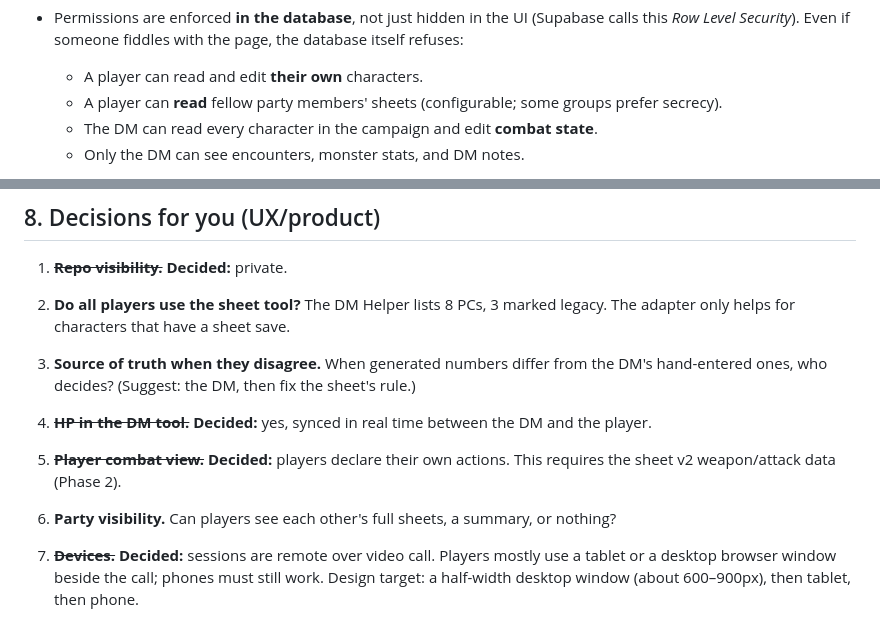
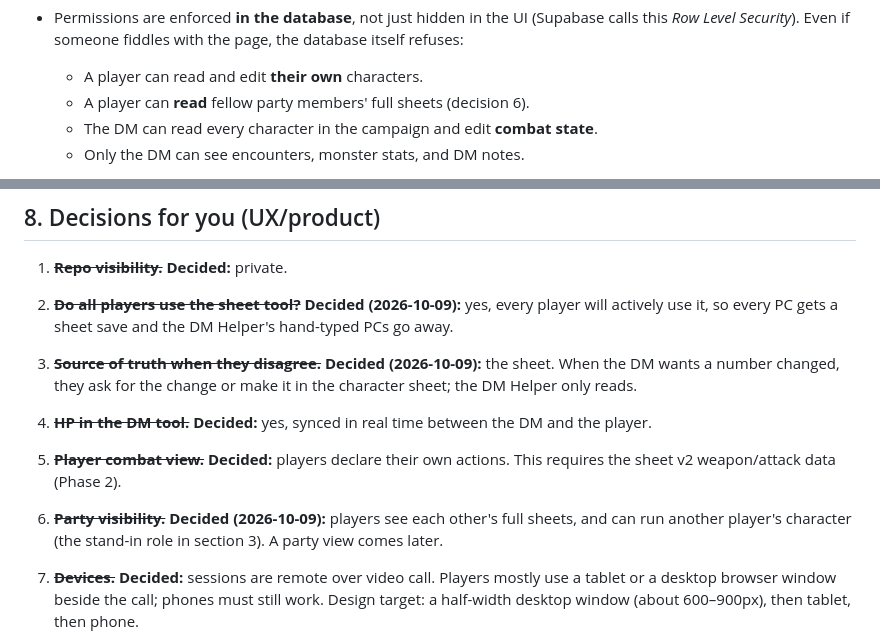
Before and after one commit to wmartin0103/app.adnd, a Markdown page: PLAN.md, 2 parts joined by grey strips. GitHub-like rendering.

```diff
--- a/PLAN.md
+++ b/PLAN.md
@@ -83,7 +83,7 @@ the `.html` file is what ships.
   (Supabase calls this *Row Level Security*). Even if someone fiddles with the
   page, the database itself refuses:
   - A player can read and edit **their own** characters.
-  - A player can **read** fellow party members' sheets (configurable; some groups prefer secrecy).
+  - A player can **read** fellow party members' full sheets (decision 6).
   - The DM can read every character in the campaign and edit **combat state**.
   - Only the DM can see encounters, monster stats, and DM notes.
 
@@ -336,15 +336,18 @@ Helper pick from (see section 9).
 ## 8. Decisions for you (UX/product)
 
 1. ~~**Repo visibility.**~~ **Decided:** private.
-2. **Do all players use the sheet tool?** The DM Helper lists 8 PCs, 3 marked
-   legacy. The adapter only helps for characters that have a sheet save.
-3. **Source of truth when they disagree.** When generated numbers differ from
-   the DM's hand-entered ones, who decides? (Suggest: the DM, then fix the
-   sheet's rule.)
+2. ~~**Do all players use the sheet tool?**~~ **Decided (2026-10-09):** yes, every
+   player will actively use it, so every PC gets a sheet save and the DM
+   Helper's hand-typed PCs go away.
+3. ~~**Source of truth when they disagree.**~~ **Decided (2026-10-09):** the sheet.
+   When the DM wants a number changed, they ask for the change or make it in
+   the character sheet; the DM Helper only reads.
 4. ~~**HP in the DM tool.**~~ **Decided:** yes, synced in real time between the DM and the player.
 5. ~~**Player combat view.**~~ **Decided:** players declare their own actions.
    This requires the sheet v2 weapon/attack data (Phase 2).
-6. **Party visibility.** Can players see each other's full sheets, a summary, or nothing?
+6. ~~**Party visibility.**~~ **Decided (2026-10-09):** players see each other's full
+   sheets, and can run another player's character (the stand-in role in
+   section 3). A party view comes later.
 7. ~~**Devices.**~~ **Decided:** sessions are remote over video call. Players mostly use a
    tablet or a desktop browser window beside the call; phones must still work.
    Design target: a half-width desktop window (about 600–900px), then tablet, then phone.
```
Also changed, not shown: handoff.md (+7 -7 lines).
